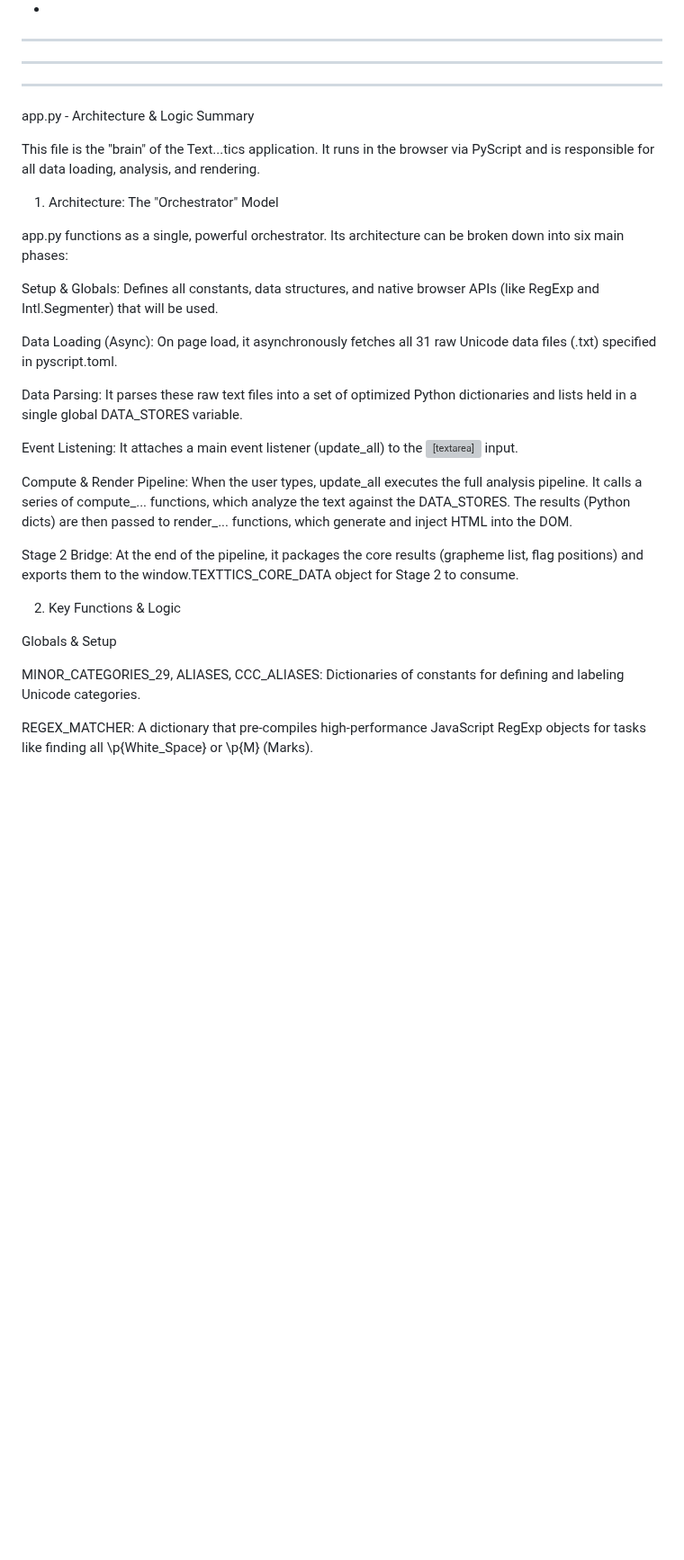
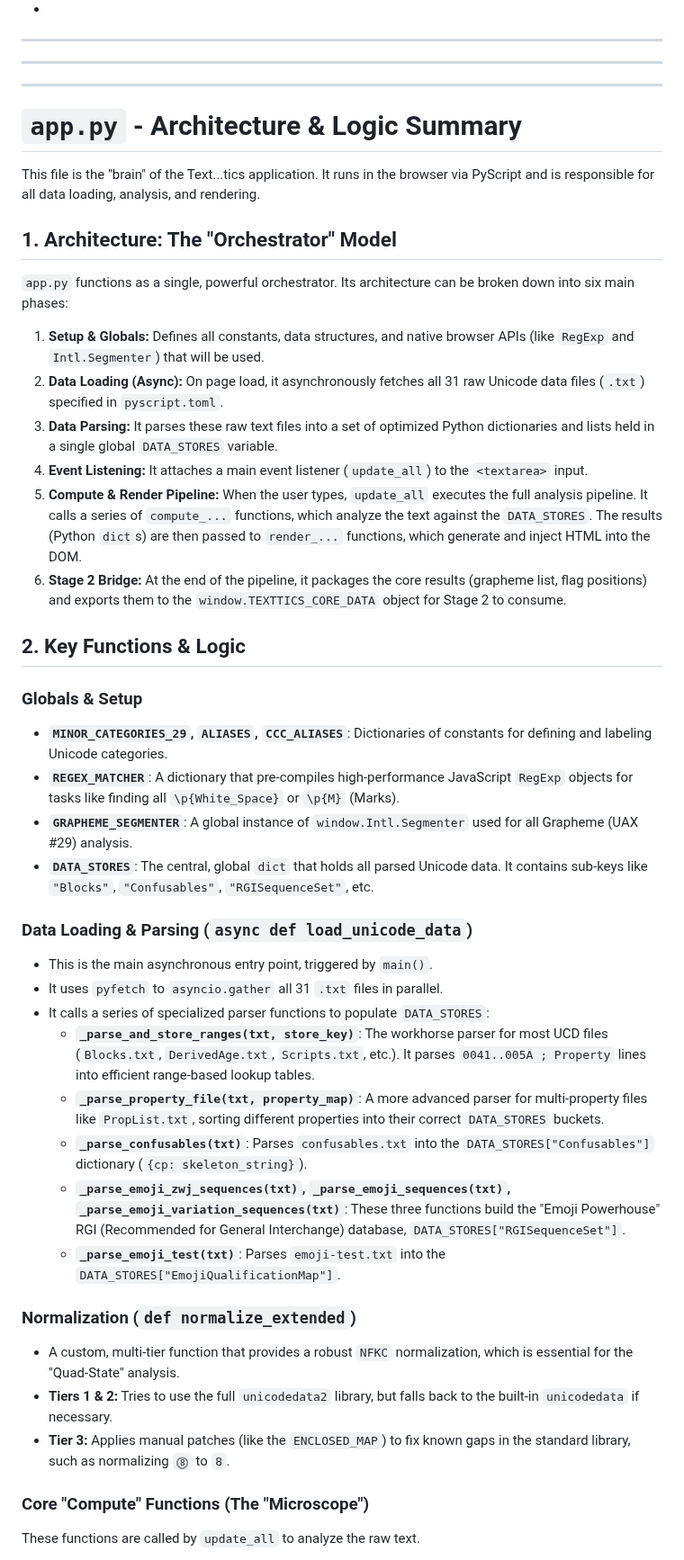
Before and after one commit to texttics/texttics-site, a Markdown page: readme.md, the part around one of its changes. Shown at 90% size. GitHub-like rendering; blank space fills up the shorter version; grey boxes are pictures that could not be loaded.

```diff
--- a/readme.md
+++ b/readme.md
@@ -389,31 +389,48 @@ This tool is **privacy-first**.
 ---
 ---
 ---
-app.py - Architecture & Logic Summary
+# `app.py` - Architecture & Logic Summary
 
 This file is the "brain" of the Text...tics application. It runs in the browser via PyScript and is responsible for all data loading, analysis, and rendering.
 
-1. Architecture: The "Orchestrator" Model
+## 1. Architecture: The "Orchestrator" Model
 
-app.py functions as a single, powerful orchestrator. Its architecture can be broken down into six main phases:
+`app.py` functions as a single, powerful orchestrator. Its architecture can be broken down into six main phases:
 
-Setup & Globals: Defines all constants, data structures, and native browser APIs (like RegExp and Intl.Segmenter) that will be used.
+1.  **Setup & Globals:** Defines all constants, data structures, and native browser APIs (like `RegExp` and `Intl.Segmenter`) that will be used.
+2.  **Data Loading (Async):** On page load, it asynchronously fetches all 31 raw Unicode data files (`.txt`) specified in `pyscript.toml`.
+3.  **Data Parsing:** It parses these raw text files into a set of optimized Python dictionaries and lists held in a single global `DATA_STORES` variable.
+4.  **Event Listening:** It attaches a main event listener (`update_all`) to the `<textarea>` input.
+5.  **Compute & Render Pipeline:** When the user types, `update_all` executes the full analysis pipeline. It calls a series of `compute_...` functions, which analyze the text against the `DATA_STORES`. The results (Python `dict`s) are then passed to `render_...` functions, which generate and inject HTML into the DOM.
+6.  **Stage 2 Bridge:** At the end of the pipeline, it packages the core results (grapheme list, flag positions) and exports them to the `window.TEXTTICS_CORE_DATA` object for Stage 2 to consume.
 
-Data Loading (Async): On page load, it asynchronously fetches all 31 raw Unicode data files (.txt) specified in pyscript.toml.
+## 2. Key Functions & Logic
 
-Data Parsing: It parses these raw text files into a set of optimized Python dictionaries and lists held in a single global DATA_STORES variable.
+### Globals & Setup
 
-Event Listening: It attaches a main event listener (update_all) to the <textarea> input.
+* **`MINOR_CATEGORIES_29`, `ALIASES`, `CCC_ALIASES`**: Dictionaries of constants for defining and labeling Unicode categories.
+* **`REGEX_MATCHER`**: A dictionary that pre-compiles high-performance JavaScript `RegExp` objects for tasks like finding all `\p{White_Space}` or `\p{M}` (Marks).
+* **`GRAPHEME_SEGMENTER`**: A global instance of `window.Intl.Segmenter` used for all Grapheme (UAX #29) analysis.
+* **`DATA_STORES`**: The central, global `dict` that holds all parsed Unicode data. It contains sub-keys like `"Blocks"`, `"Confusables"`, `"RGISequenceSet"`, etc.
 
-Compute & Render Pipeline: When the user types, update_all executes the full analysis pipeline. It calls a series of compute_... functions, which analyze the text against the DATA_STORES. The results (Python dicts) are then passed to render_... functions, which generate and inject HTML into the DOM.
+### Data Loading & Parsing (`async def load_unicode_data`)
 
-Stage 2 Bridge: At the end of the pipeline, it packages the core results (grapheme list, flag positions) and exports them to the window.TEXTTICS_CORE_DATA object for Stage 2 to consume.
+* This is the main asynchronous entry point, triggered by `main()`.
+* It uses `pyfetch` to `asyncio.gather` all 31 `.txt` files in parallel.
+* It calls a series of specialized parser functions to populate `DATA_STORES`:
+    * **`_parse_and_store_ranges(txt, store_key)`**: The workhorse parser for most UCD files (`Blocks.txt`, `DerivedAge.txt`, `Scripts.txt`, etc.). It parses `0041..005A ; Property` lines into efficient range-based lookup tables.
+    * **`_parse_property_file(txt, property_map)`**: A more advanced parser for multi-property files like `PropList.txt`, sorting different properties into their correct `DATA_STORES` buckets.
+    * **`_parse_confusables(txt)`**: Parses `confusables.txt` into the `DATA_STORES["Confusables"]` dictionary (`{cp: skeleton_string}`).
+    * **`_parse_emoji_zwj_sequences(txt)`, `_parse_emoji_sequences(txt)`, `_parse_emoji_variation_sequences(txt)`**: These three functions build the "Emoji Powerhouse" RGI (Recommended for General Interchange) database, `DATA_STORES["RGISequenceSet"]`.
+    * **`_parse_emoji_test(txt)`**: Parses `emoji-test.txt` into the `DATA_STORES["EmojiQualificationMap"]`.
 
-2. Key Functions & Logic
+### Normalization (`def normalize_extended`)
 
-Globals & Setup
+* A custom, multi-tier function that provides a robust `NFKC` normalization, which is essential for the "Quad-State" analysis.
+* **Tiers 1 & 2:** Tries to use the full `unicodedata2` library, but falls back to the built-in `unicodedata` if necessary.
+* **Tier 3:** Applies manual patches (like the `ENCLOSED_MAP`) to fix known gaps in the standard library, such as normalizing `⓼` to `8`.
 
-MINOR_CATEGORIES_29, ALIASES, CCC_ALIASES: Dictionaries of constants for defining and labeling Unicode categories.
+### Core "Compute" Functions (The "Microscope")
 
-REGEX_MATCHER: A dictionary that pre-compiles high-performance JavaScript RegExp objects for tasks like finding all \p{White_Space} or \p{M} (Marks).
+These functions are called by `update_all` to analyze the raw text.
 
```
Also changed, not shown: other parts of readme.md (+26 -80 lines).
